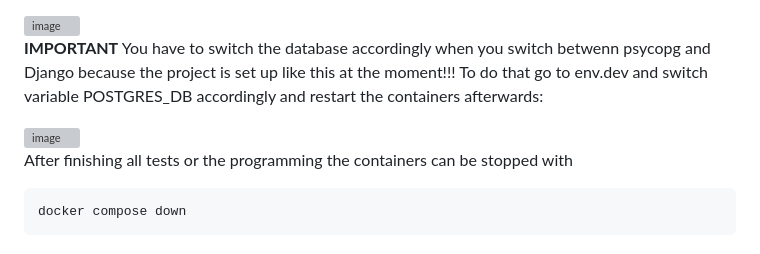
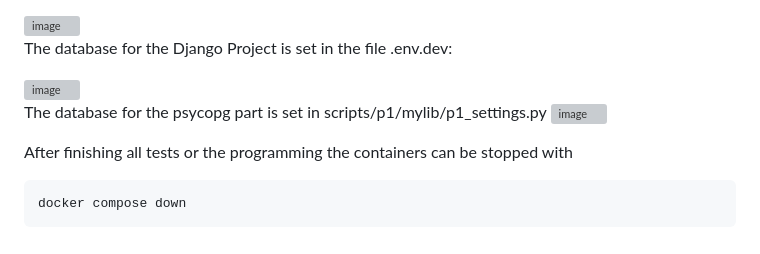
Before and after one commit to ljuetzz/desweb2026, a Markdown page: README.md, the part around the change. Drawn GitHub-style; grey boxes are pictures that could not be loaded.

Commit message:
Update README with database switching instructions
Clarified instructions for switching databases between psycopg and Django, including specific file references.

`````diff
--- a/README.md
+++ b/README.md
@@ -35,10 +35,13 @@ PgAdmin in our case has several databases, the database **practica** is used for
 
 <img width="1916" height="908" alt="image" src="https://github.com/user-attachments/assets/9e70051d-ca52-4393-ac7d-ec9630ad5a13" />
 
-**IMPORTANT** You have to switch the database accordingly when you switch betwenn psycopg and Django because the project is set up like this at the moment!!!
-To do that go to env.dev and switch variable POSTGRES_DB accordingly and restart the containers afterwards:
+The database for the Django Project is set in the file .env.dev:
 
 <img width="463" height="155" alt="image" src="https://github.com/user-attachments/assets/9e0e99c3-bf89-4d18-be74-3e15e5a3f472" />
+
+The database for the psycopg part is set in scripts/p1/mylib/p1_settings.py
+<img width="459" height="271" alt="image" src="https://github.com/user-attachments/assets/84ae6add-1b8c-430a-93c6-fb7ff9d70192" />
+
 
 After finishing all tests or the programming the containers can be stopped with
 ````
`````
